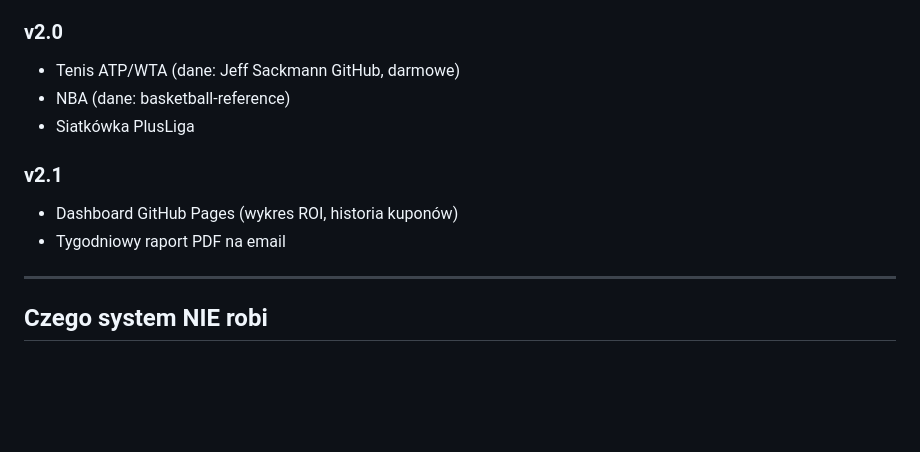
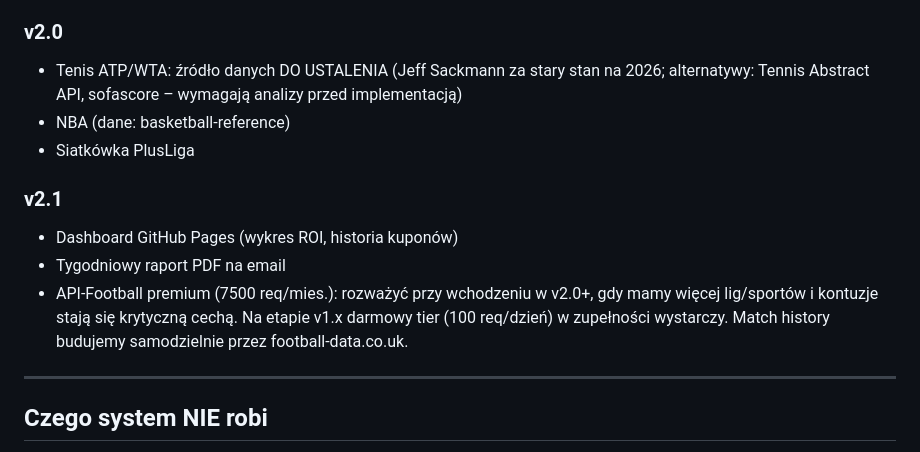
Before and after one commit to adriandeptula/betting-system, a Markdown page: CLAUDE.md, the part around the change. GitHub-like rendering; blank space fills up the shorter version.

Commit message:
Revise data sources and API considerations for v2.0+
Updated data sources for ATP/WTA tennis and added considerations for API-Football premium usage in future versions.

```diff
--- a/CLAUDE.md
+++ b/CLAUDE.md
@@ -333,13 +333,18 @@ System WYMAGA KOREKTY jeśli:
 - Automatyczne rozliczanie wyników przez API scores
 
 ### v2.0
-- Tenis ATP/WTA (dane: Jeff Sackmann GitHub, darmowe)
+- Tenis ATP/WTA: źródło danych DO USTALENIA (Jeff Sackmann za stary stan na 2026;
+  alternatywy: Tennis Abstract API, sofascore – wymagają analizy przed implementacją)
 - NBA (dane: basketball-reference)
 - Siatkówka PlusLiga
 
 ### v2.1
 - Dashboard GitHub Pages (wykres ROI, historia kuponów)
 - Tygodniowy raport PDF na email
+- API-Football premium (7500 req/mies.): rozważyć przy wchodzeniu w v2.0+,
+  gdy mamy więcej lig/sportów i kontuzje stają się krytyczną cechą.
+  Na etapie v1.x darmowy tier (100 req/dzień) w zupełności wystarczy.
+  Match history budujemy samodzielnie przez football-data.co.uk.
 
 ---
 
```
